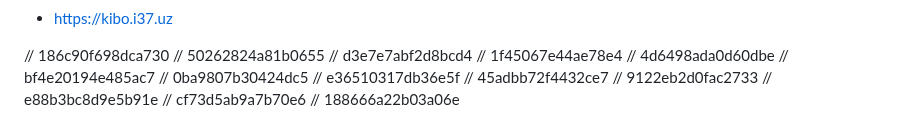
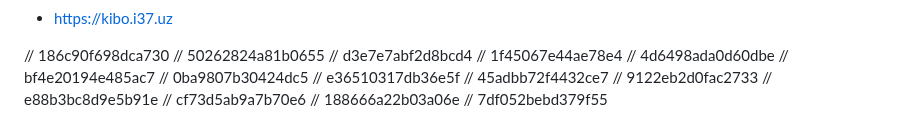
Before and after one commit to FarkhodovIslom/SorhyAI, a Markdown page: README.md, the part around the change. GitHub-like rendering.

```diff
--- a/README.md
+++ b/README.md
@@ -175,3 +175,4 @@ Website:
 // e88b3bc8d9e5b91e
 // cf73d5ab9a7b70e6
 // 188666a22b03a06e
+// 7df052bebd379f55
```
